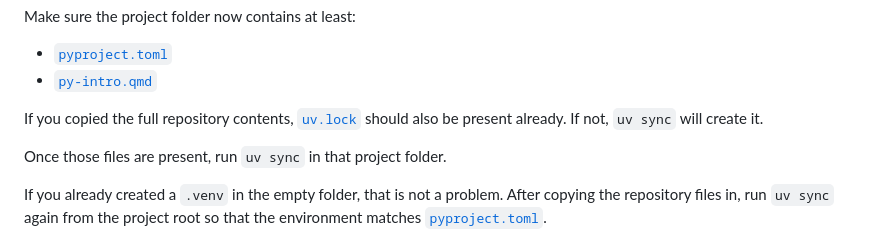
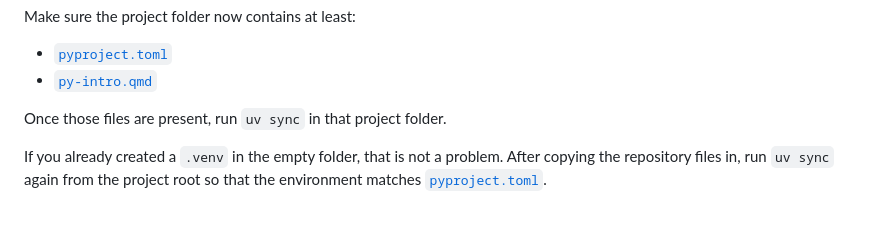
Before and after one commit to iangow/era_pl_templates, a Markdown page: README.md, the part around the change. Rendered like a GitHub page; blank space fills up the shorter version.

Commit message:
Remove uv.lock note from README

```diff
--- a/README.md
+++ b/README.md
@@ -35,8 +35,6 @@ Make sure the project folder now contains at least:
 
 - [`pyproject.toml`](pyproject.toml)
 - [`py-intro.qmd`](py-intro.qmd)
-
-If you copied the full repository contents, [`uv.lock`](uv.lock) should also be present already. If not, `uv sync` will create it.
 
 Once those files are present, run `uv sync` in that project folder.
 
```
